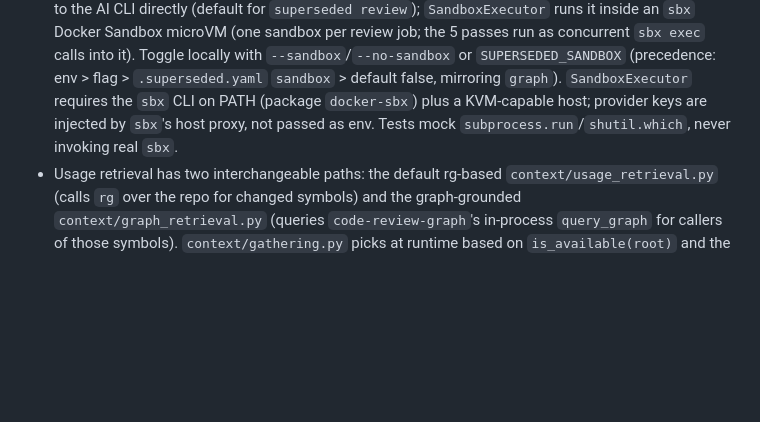
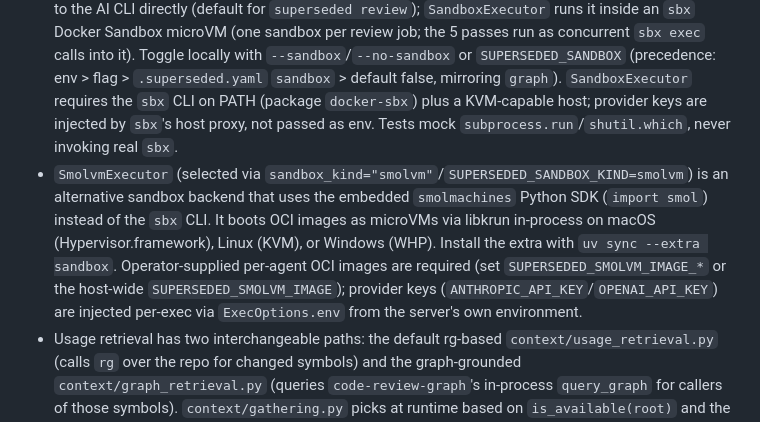
Before and after one commit to fabioesposito/superseded, a Markdown page: AGENTS.md, the part around the change. Rendered like a GitHub page; blank space fills up the shorter version.

Commit message:
docs(agents): document the smolvm sandbox alternative

```diff
--- a/AGENTS.md
+++ b/AGENTS.md
@@ -43,6 +43,7 @@ There is no CI, no Makefile/Taskfile, and no pre-commit hooks configured. Verify
 - Memory store has two interchangeable backends behind the `Store` Protocol in `memory/backend.py`: `MemoryStore` (SQLite, default, used by the local CLI path) and `PostgresStore` (asyncpg pool, server-only, selected via `ServerConfig.database_url`). `make_store(database_url)` dispatches on URL scheme (`sqlite://`/empty → SQLite, `postgres(ql)://` → Postgres). Postgres tests in `tests/test_postgres_store.py` are `@pytest.mark.postgres` and skipped unless `SUPERSEDED_POSTGRES_TEST_DSN` is set; `addopts = "-m 'not postgres'"` keeps the default `uv run pytest` green without a live DB.
 - Runtime external dependencies an agent typically will not have: the `gh` CLI must be authenticated (used for `gh pr diff`, `gh pr view`, PR comments, feedback reactions) and at least one AI CLI on PATH matching the selected `--agent`. Tests mock these (`tests/test_integration.py`, `tests/test_diff.py`); do not make them hit real `gh` or AI CLIs.
 - Agent execution has a pluggable backend (`review/executor.py`): `SubprocessExecutor` shells out to the AI CLI directly (default for `superseded review`); `SandboxExecutor` runs it inside an `sbx` Docker Sandbox microVM (one sandbox per review job; the 5 passes run as concurrent `sbx exec` calls into it). Toggle locally with `--sandbox`/`--no-sandbox` or `SUPERSEDED_SANDBOX` (precedence: env > flag > `.superseded.yaml` `sandbox` > default false, mirroring `graph`). `SandboxExecutor` requires the `sbx` CLI on PATH (package `docker-sbx`) plus a KVM-capable host; provider keys are injected by `sbx`'s host proxy, not passed as env. Tests mock `subprocess.run`/`shutil.which`, never invoking real `sbx`.
+- `SmolvmExecutor` (selected via `sandbox_kind="smolvm"`/`SUPERSEDED_SANDBOX_KIND=smolvm`) is an alternative sandbox backend that uses the embedded `smolmachines` Python SDK (`import smol`) instead of the `sbx` CLI. It boots OCI images as microVMs via libkrun in-process on macOS (Hypervisor.framework), Linux (KVM), or Windows (WHP). Install the extra with `uv sync --extra sandbox`. Operator-supplied per-agent OCI images are required (set `SUPERSEDED_SMOLVM_IMAGE_*` or the host-wide `SUPERSEDED_SMOLVM_IMAGE`); provider keys (`ANTHROPIC_API_KEY`/`OPENAI_API_KEY`) are injected per-exec via `ExecOptions.env` from the server's own environment.
 - Usage retrieval has two interchangeable paths: the default rg-based `context/usage_retrieval.py` (calls `rg` over the repo for changed symbols) and the graph-grounded `context/graph_retrieval.py` (queries `code-review-graph`'s in-process `query_graph` for callers of those symbols). `context/gathering.py` picks at runtime based on `is_available(root)` and the resolved `graph` toggle. Refresh-before-query (`code-review-graph update --brief`) runs in the same worker thread as the query so it always completes first; both run in parallel with the other context futures.
 
 ## Configuration precedence
```
